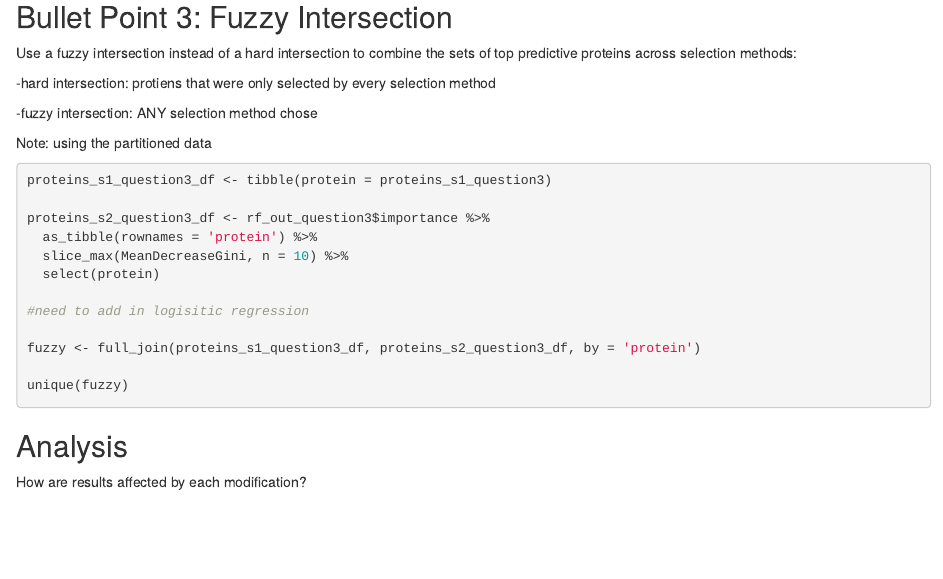
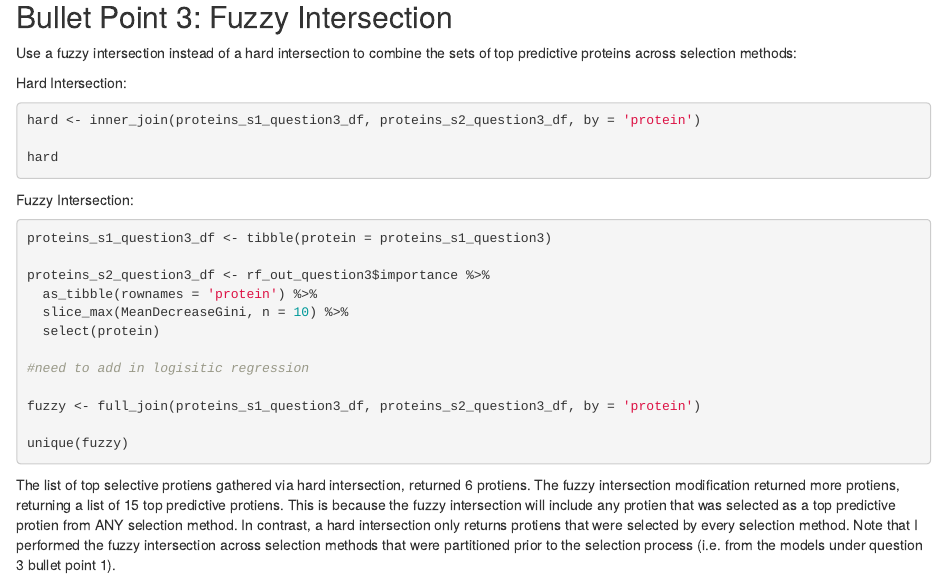
Before and after one commit to pstat-197a-fall2026/module1-biomarker-team4, an R Markdown document (scripts/scratch/anna.Rmd): the page in a window 1100 px wide, from 3800 px down. Rendered offline with R 4.5, knitr and Pandoc, with nearby package versions; the code chunks are not run, so their results and figures are left out.

Commit message:
added analysis for fuzzy intersection

````diff
--- a/scripts/scratch/anna.Rmd
+++ b/scripts/scratch/anna.Rmd
@@ -244,13 +244,15 @@ results_part2
 
 Use a fuzzy intersection instead of a hard intersection to combine the sets of top predictive proteins across selection methods:
 
+Hard Intersection:
 
--hard intersection: protiens that were only selected by every selection method
+```{r}
+hard <- inner_join(proteins_s1_question3_df, proteins_s2_question3_df, by = 'protein')
 
--fuzzy intersection: ANY selection method chose
+hard
+```
 
-Note: using the partitioned data
-
+Fuzzy Intersection:
 
 ```{r}
 
@@ -266,13 +268,6 @@ proteins_s2_question3_df <- rf_out_question3$importance %>%
 fuzzy <- full_join(proteins_s1_question3_df, proteins_s2_question3_df, by = 'protein')
 
 unique(fuzzy)
-
 ```
 
-
-
-
-
-## Analysis
-
-How are results affected by each modification?
+The list of top selective protiens gathered via hard intersection, returned 6 protiens. The fuzzy intersection modification returned more protiens, returning a list of 15 top predictive protiens. This is because the fuzzy intersection will include any protien that was selected as a top predictive protien from ANY selection method. In contrast, a hard intersection only returns protiens that were selected by every selection method. Note that I performed the fuzzy intersection across selection methods that were partitioned prior to the selection process (i.e. from the models under question 3 bullet point 1).
````
